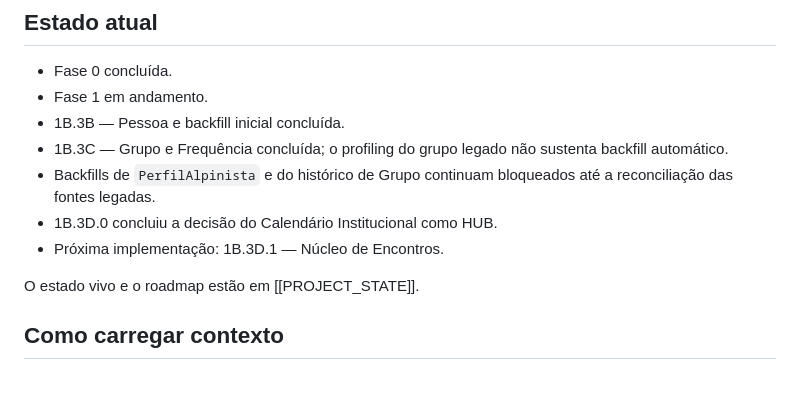
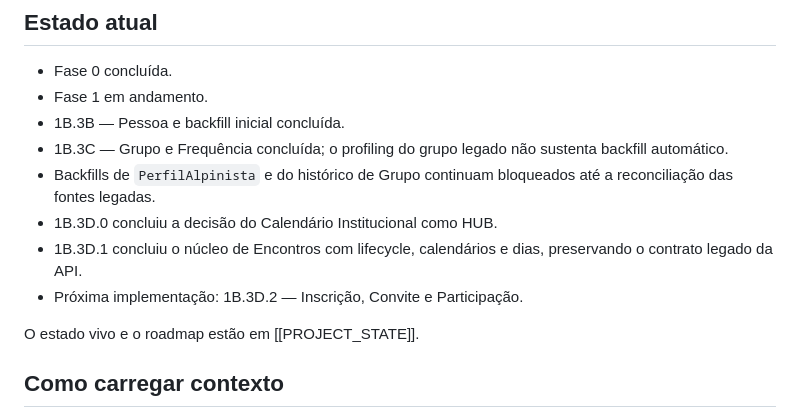
Before and after one commit to Jvabrantes00/Legio_MEB, a Markdown page: docs/00_HOME.md, the part around the change. GitHub-like rendering; blank space fills up the shorter version.

```diff
--- a/docs/00_HOME.md
+++ b/docs/00_HOME.md
@@ -13,7 +13,9 @@ substitui os documentos de referência nem os `AGENTS.md` aplicáveis.
 - Backfills de `PerfilAlpinista` e do histórico de Grupo continuam bloqueados
   até a reconciliação das fontes legadas.
 - 1B.3D.0 concluiu a decisão do Calendário Institucional como HUB.
-- Próxima implementação: 1B.3D.1 — Núcleo de Encontros.
+- 1B.3D.1 concluiu o núcleo de Encontros com lifecycle, calendários e dias,
+  preservando o contrato legado da API.
+- Próxima implementação: 1B.3D.2 — Inscrição, Convite e Participação.
 
 O estado vivo e o roadmap estão em [[PROJECT_STATE]].
 
```
Also changed, not shown: docs/PROJECT_STATE.md (+22 -5 lines).
